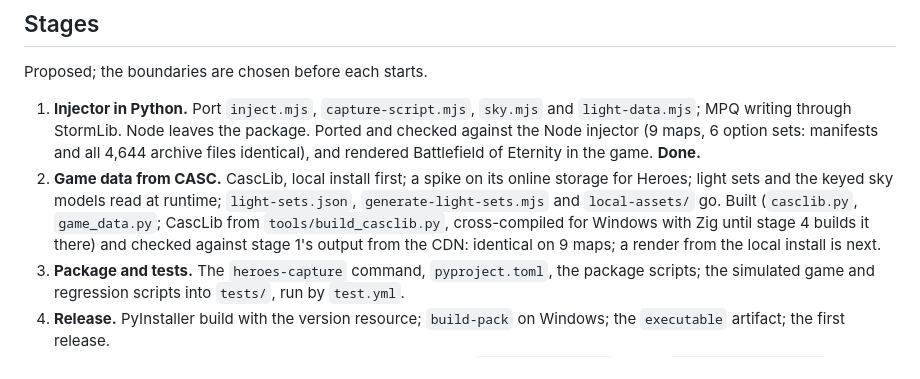
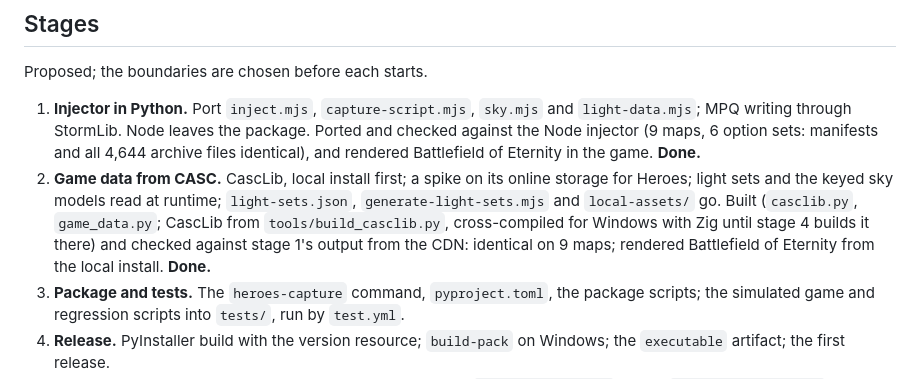
Before and after one commit to myrddraall/heroes-capture, a Markdown page: PLAN.md, the part around the change. GitHub-like rendering.

Commit message:
PLAN: stage 2 done
Co-Authored-By: Claude Opus 5.5 <noreply@anthropic.com>

```diff
--- a/PLAN.md
+++ b/PLAN.md
@@ -133,8 +133,8 @@ Proposed; the boundaries are chosen before each starts.
    light sets and the keyed sky models read at runtime; `light-sets.json`,
    `generate-light-sets.mjs` and `local-assets/` go. Built (`casclib.py`, `game_data.py`;
    CascLib from `tools/build_casclib.py`, cross-compiled for Windows with Zig until stage 4
-   builds it there) and checked against stage 1's output from the CDN: identical on 9 maps; a
-   render from the local install is next.
+   builds it there) and checked against stage 1's output from the CDN: identical on 9 maps;
+   rendered Battlefield of Eternity from the local install. **Done.**
 3. **Package and tests.** The `heroes-capture` command, `pyproject.toml`, the package scripts; the
    simulated game and regression scripts into `tests/`, run by `test.yml`.
 4. **Release.** PyInstaller build with the version resource; `build-pack` on Windows; the
```
